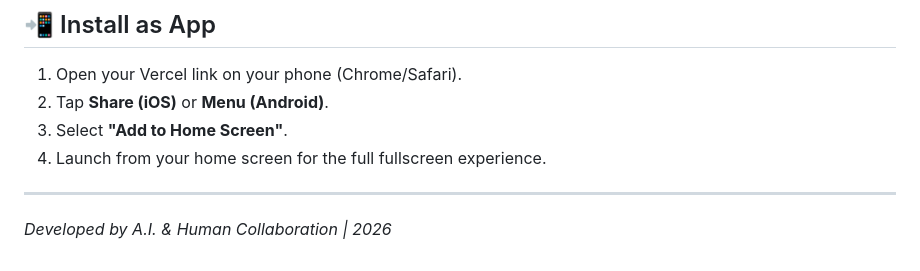
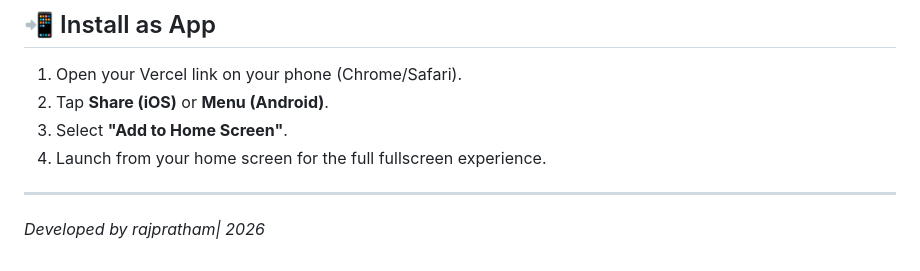
Before and after one commit to rajpratham1/PlexaMotion5.0, a Markdown page: README.md, the part around the change. Drawn GitHub-style.

```diff
--- a/README.md
+++ b/README.md
@@ -91,4 +91,4 @@ This project is optimized for **Vercel** deployment. Follow these steps to make
 
 ---
 
-*Developed by A.I. & Human Collaboration | 2026*
+*Developed by rajpratham| 2026*
```
